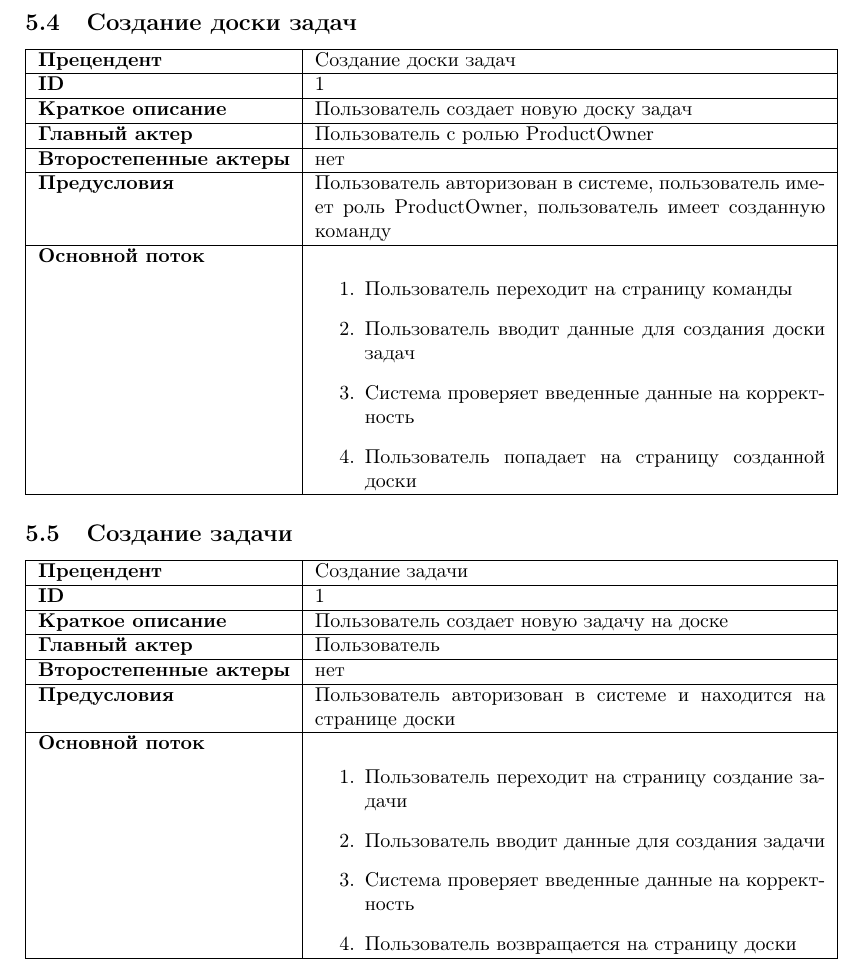
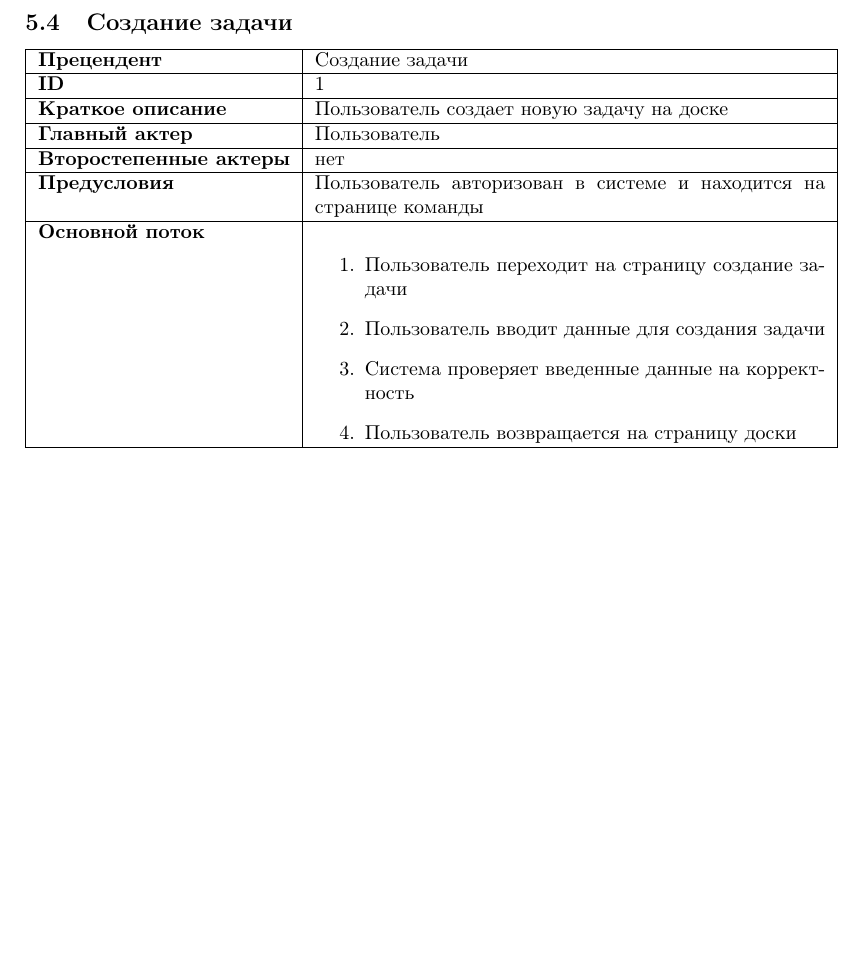
Before and after one commit to forafox/Zadachnik, a LaTeX document (srs/main.tex): part of page 6 of 10 before the commit and part of page 6 of 9 after it, cut at the place of the change, the shorter picture padded with empty space. Compiled offline with pdfLaTeX.

Commit message:
remove board

```diff
--- a/srs/main.tex
+++ b/srs/main.tex
@@ -204,31 +204,6 @@ planning, spring review, sprint retro.
   \hline
 \end{tabular}
 
-\subsection{Создание доски задач}
-
-\begin{tabular}{|l|p{9cm}|}
-  \hline
-  \textbf{Прецендент} & Создание доски задач  \\
-  \hline
-  \textbf{ID} & 1 \\
-  \hline
-  \textbf{Краткое описание} & Пользователь создает новую доску задач \\
-  \hline
-  \textbf{Главный актер} & Пользователь с ролью ProductOwner \\
-  \hline
-  \textbf{Второстепенные актеры} & нет \\
-  \hline
-  \textbf{Предусловия} &  Пользователь авторизован в системе, пользователь имеет роль ProductOwner, пользователь имеет созданную команду\\
-  \hline
-  \textbf{Основной поток} & \begin{enumerate}
-    \item Пользователь переходит на страницу команды
-    \item Пользователь вводит данные для создания доски задач
-    \item Система проверяет введенные данные на корректность
-    \item Пользователь попадает на страницу созданной доски
-  \end{enumerate} \\
-  \hline
-\end{tabular}
-
 \subsection{Создание задачи}
 
 \begin{tabular}{|l|p{9cm}|}
@@ -243,7 +218,7 @@ planning, spring review, sprint retro.
   \hline
   \textbf{Второстепенные актеры} & нет \\
   \hline
-  \textbf{Предусловия} &  Пользователь авторизован в системе и находится на странице доски\\
+  \textbf{Предусловия} &  Пользователь авторизован в системе и находится на странице команды\\
   \hline
   \textbf{Основной поток} & \begin{enumerate}
     \item Пользователь переходит на страницу создание задачи
```
